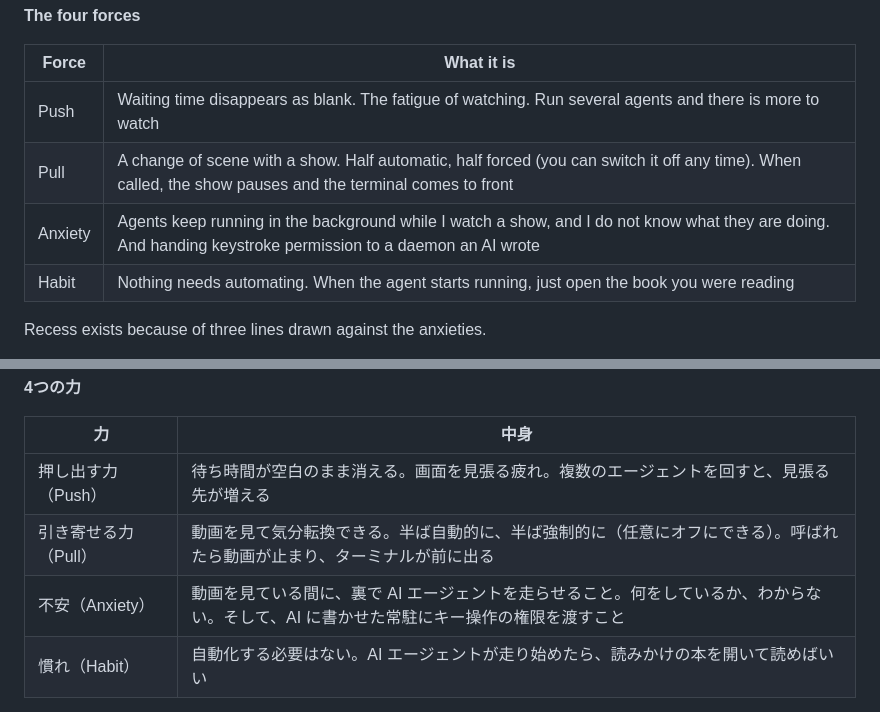
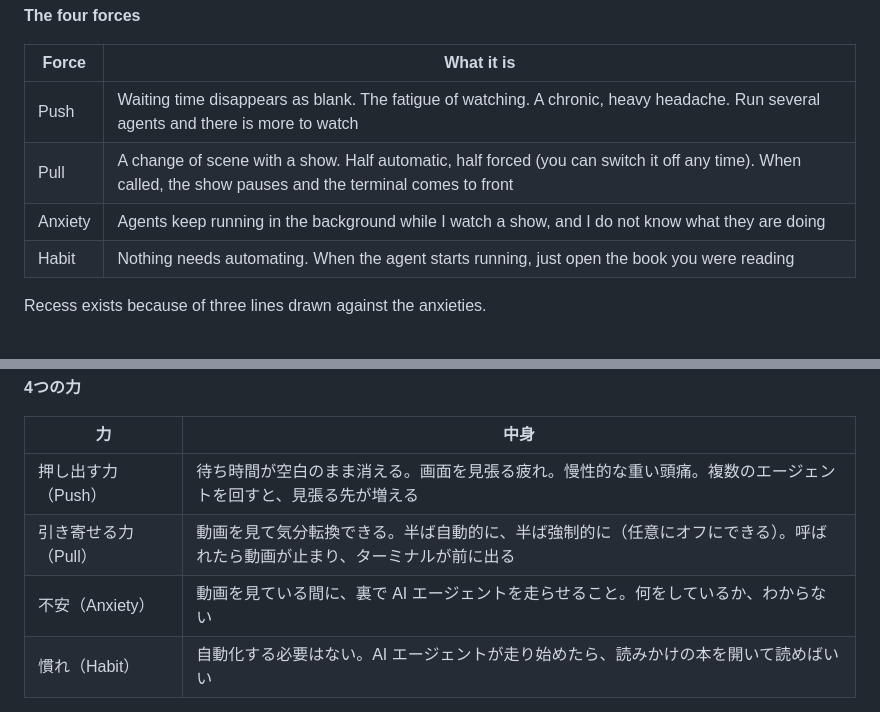
Before and after one commit to tatsuro-ueda/recess, a Markdown page: README.md, 2 parts joined by grey strips. GitHub-like rendering.

Commit message:
docs: 4つの力を直したい（Push に慢性的な重い頭痛を追加、Anxiety から権限の話を削除）

```diff
--- a/README.md
+++ b/README.md
@@ -31,9 +31,9 @@ None of them gave me both: leaving and coming back.
 
 | Force | What it is |
 |---|---|
-| Push | Waiting time disappears as blank. The fatigue of watching. Run several agents and there is more to watch |
+| Push | Waiting time disappears as blank. The fatigue of watching. A chronic, heavy headache. Run several agents and there is more to watch |
 | Pull | A change of scene with a show. Half automatic, half forced (you can switch it off any time). When called, the show pauses and the terminal comes to front |
-| Anxiety | Agents keep running in the background while I watch a show, and I do not know what they are doing. And handing keystroke permission to a daemon an AI wrote |
+| Anxiety | Agents keep running in the background while I watch a show, and I do not know what they are doing |
 | Habit | Nothing needs automating. When the agent starts running, just open the book you were reading |
 
 Recess exists because of three lines drawn against the anxieties.
@@ -316,9 +316,9 @@ AI を積極的に使っている。その一方で、毎日、頭がすり減
 
 | 力 | 中身 |
 |---|---|
-| 押し出す力（Push） | 待ち時間が空白のまま消える。画面を見張る疲れ。複数のエージェントを回すと、見張る先が増える |
+| 押し出す力（Push） | 待ち時間が空白のまま消える。画面を見張る疲れ。慢性的な重い頭痛。複数のエージェントを回すと、見張る先が増える |
 | 引き寄せる力（Pull） | 動画を見て気分転換できる。半ば自動的に、半ば強制的に（任意にオフにできる）。呼ばれたら動画が止まり、ターミナルが前に出る |
-| 不安（Anxiety） | 動画を見ている間に、裏で AI エージェントを走らせること。何をしているか、わからない。そして、AI に書かせた常駐にキー操作の権限を渡すこと |
+| 不安（Anxiety） | 動画を見ている間に、裏で AI エージェントを走らせること。何をしているか、わからない |
 | 慣れ（Habit） | 自動化する必要はない。AI エージェントが走り始めたら、読みかけの本を開いて読めばいい |
 
 Recess は、不安に対して3本の線を引くことで成り立っている。
```
